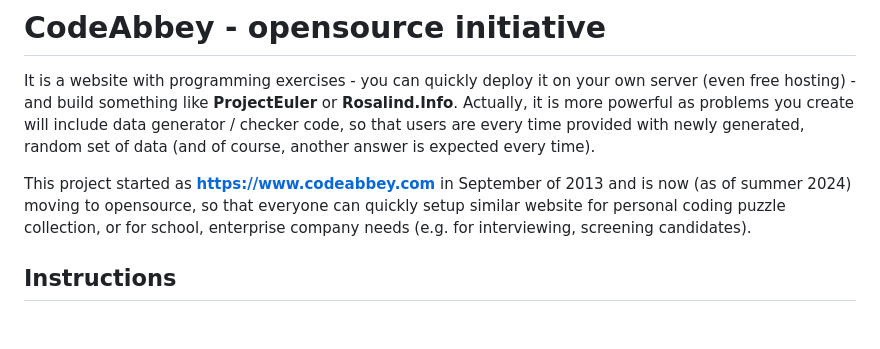
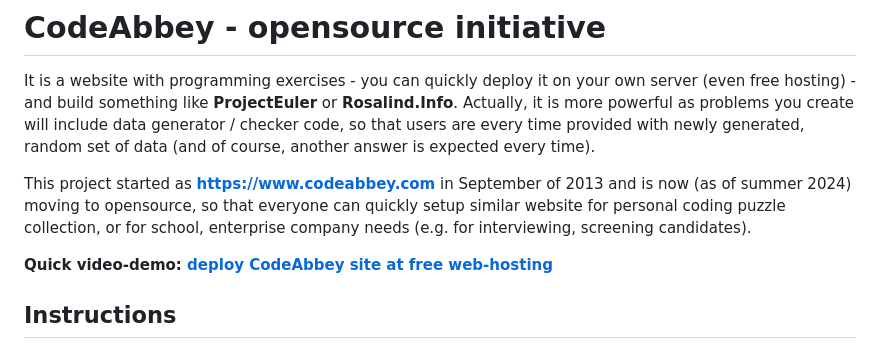
Before and after one commit to CodeAbbey/src, a Markdown page: README.md, the part around the change. GitHub-like rendering; blank space fills up the shorter version.

Commit message:
Video-demo link in readme

```diff
--- a/README.md
+++ b/README.md
@@ -9,6 +9,8 @@ This project started as **[https://www.codeabbey.com](https://www.codeabbey.com)
 in September of 2013 and is now (as of summer 2024) moving to opensource, so that everyone can quickly setup
 similar website for personal coding puzzle collection, or for school, enterprise company needs (e.g. for
 interviewing, screening candidates).
+
+**Quick video-demo: [deploy CodeAbbey site at free web-hosting](https://www.youtube.com/watch?v=ayjzFg8T1eQ)**
 
 ## Instructions
 
```
